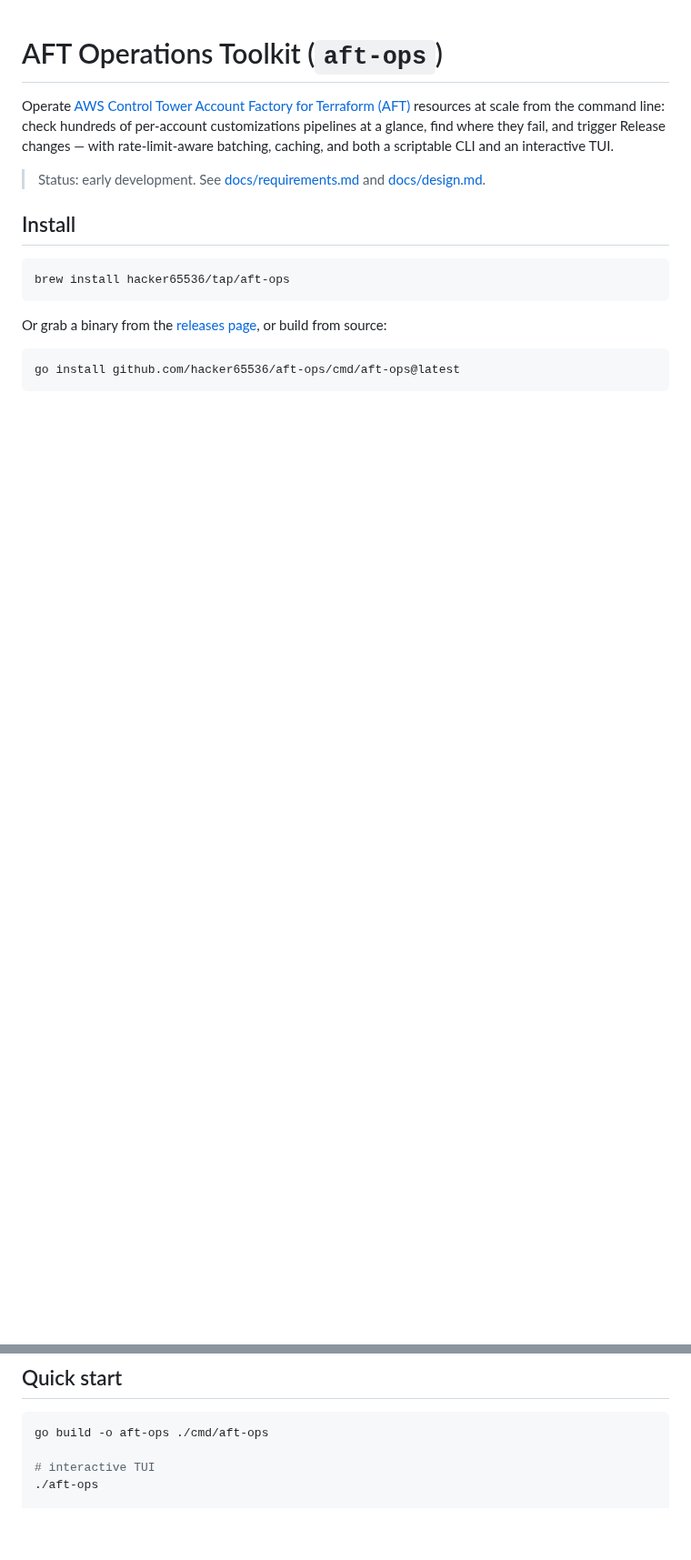
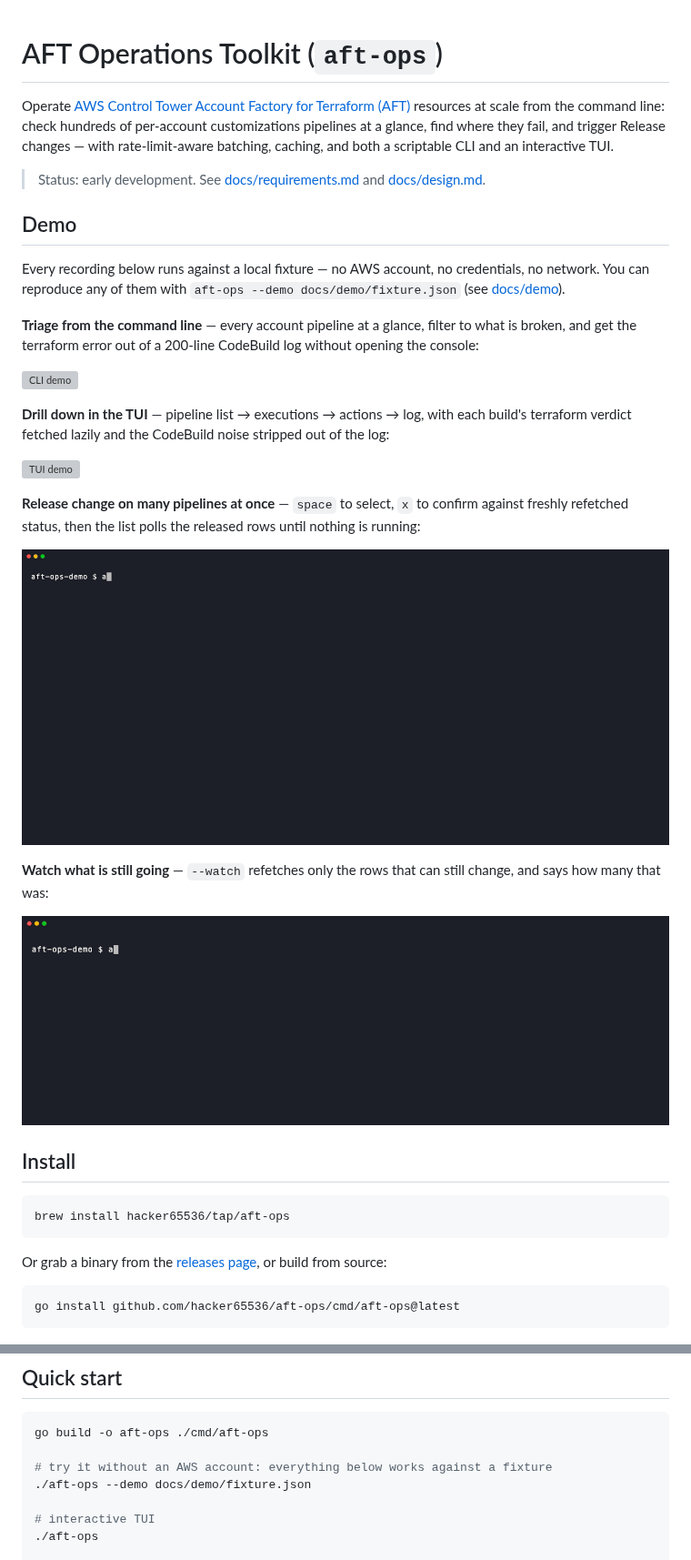
Before and after one commit to hacker65536/aft-ops, a Markdown page: README.md, 2 parts joined by grey strips. Shown at 91% size. Rendered like a GitHub page; pictures changed too: docs/demo/tui-release.gif (added), docs/demo/watch.gif (added); blank space fills up the shorter version; grey boxes are pictures that could not be loaded.

````diff
--- a/README.md
+++ b/README.md
@@ -8,6 +8,35 @@ scriptable CLI and an interactive TUI.
 
 > Status: early development. See [docs/requirements.md](docs/requirements.md)
 > and [docs/design.md](docs/design.md).
+
+## Demo
+
+Every recording below runs against a local fixture — no AWS account, no
+credentials, no network. You can reproduce any of them with
+`aft-ops --demo docs/demo/fixture.json` (see [docs/demo](docs/demo)).
+
+**Triage from the command line** — every account pipeline at a glance, filter
+to what is broken, and get the terraform error out of a 200-line CodeBuild log
+without opening the console:
+
+![CLI demo](docs/demo/cli.gif)
+
+**Drill down in the TUI** — pipeline list → executions → actions → log, with
+each build's terraform verdict fetched lazily and the CodeBuild noise stripped
+out of the log:
+
+![TUI demo](docs/demo/tui.gif)
+
+**Release change on many pipelines at once** — `space` to select, `x` to
+confirm against freshly refetched status, then the list polls the released
+rows until nothing is running:
+
+![Release demo](docs/demo/tui-release.gif)
+
+**Watch what is still going** — `--watch` refetches only the rows that can
+still change, and says how many that was:
+
+![Watch demo](docs/demo/watch.gif)
 
 ## Install
 
@@ -26,6 +55,9 @@ go install github.com/hacker65536/aft-ops/cmd/aft-ops@latest
 
 ```bash
 go build -o aft-ops ./cmd/aft-ops
+
+# try it without an AWS account: everything below works against a fixture
+./aft-ops --demo docs/demo/fixture.json
 
 # interactive TUI
 ./aft-ops
````
Also changed, not shown: CLAUDE.md (+3 -0 lines), docs/demo/README.md (added, +122 -0 lines), docs/design.md (+47 -0 lines), 14 other files.
